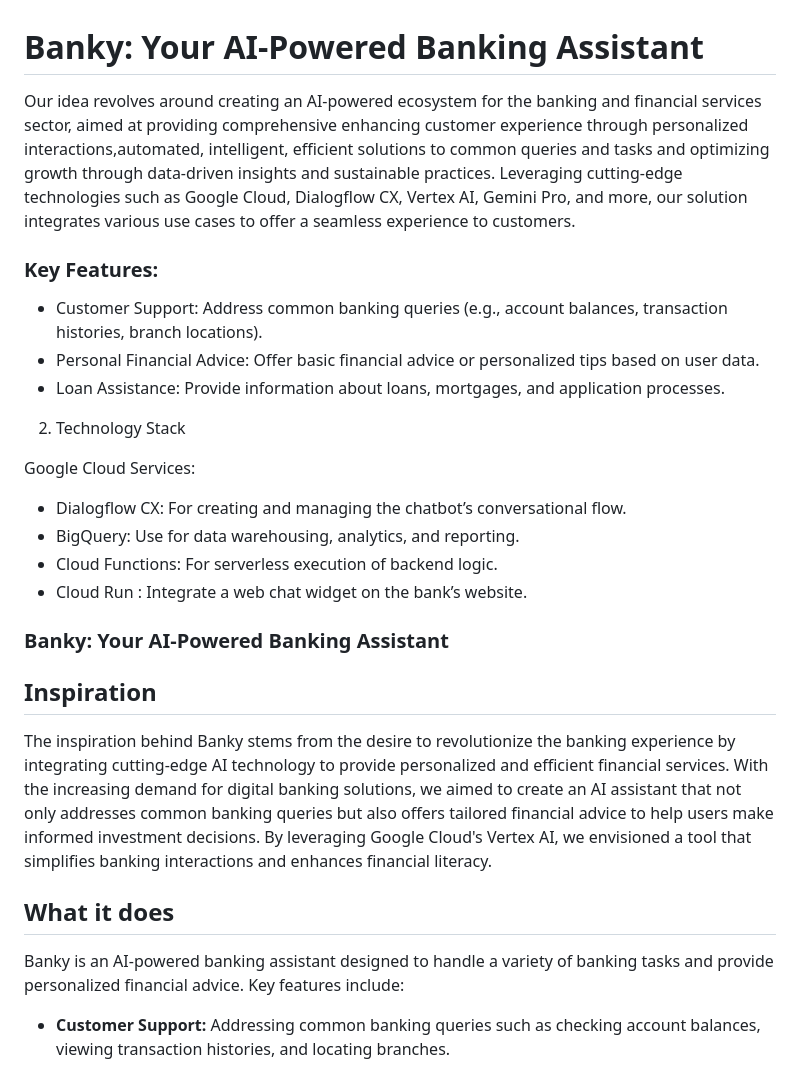
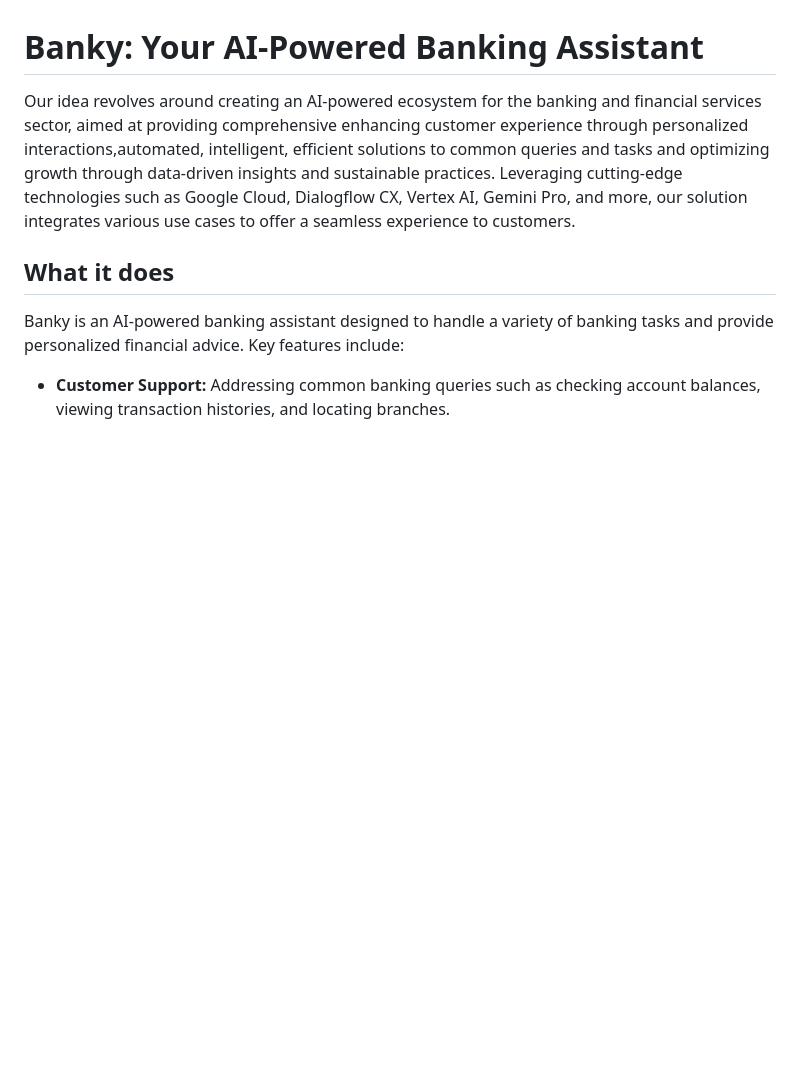
Before and after one commit to Yash-Kavaiya/vertex_ai_hackarathon_Banky, a Markdown page: README.md, the part around the change printed below. GitHub-like rendering; blank space fills up the shorter version.

```diff
--- a/README.md
+++ b/README.md
@@ -4,26 +4,6 @@ Our idea revolves around creating an AI-powered ecosystem for the banking
 and financial services sector, aimed at providing comprehensive enhancing customer experience through personalized interactions,automated, intelligent, efficient solutions to common queries and tasks and  optimizing growth through data-driven insights and sustainable practices. Leveraging cutting-edge technologies such as Google Cloud, Dialogflow CX,
 Vertex AI, Gemini Pro, and more, our solution integrates various use cases to offer
 a seamless experience to customers.
-
-### Key Features:
-
-- Customer Support: Address common banking queries (e.g., account balances, transaction histories, branch locations).
-- Personal Financial Advice: Offer basic financial advice or personalized tips based on user data.
-- Loan  Assistance: Provide information about loans, mortgages, and application processes.
-
-2. Technology Stack
-
-Google Cloud Services:
-
-- Dialogflow CX: For creating and managing the chatbot’s conversational flow.
-- BigQuery: Use for data warehousing, analytics, and reporting.
-- Cloud Functions: For serverless execution of backend logic.
-- Cloud Run : Integrate a web chat widget on the bank’s website.
-
-### Banky: Your AI-Powered Banking Assistant
-
-## Inspiration
-The inspiration behind Banky stems from the desire to revolutionize the banking experience by integrating cutting-edge AI technology to provide personalized and efficient financial services. With the increasing demand for digital banking solutions, we aimed to create an AI assistant that not only addresses common banking queries but also offers tailored financial advice to help users make informed investment decisions. By leveraging Google Cloud's Vertex AI, we envisioned a tool that simplifies banking interactions and enhances financial literacy.
 
 ## What it does
 Banky is an AI-powered banking assistant designed to handle a variety of banking tasks and provide personalized financial advice. Key features include:
```
Also changed, not shown: other parts of README.md (+2 -5 lines), Architecture.png (added), sequence diagram.png (added).
